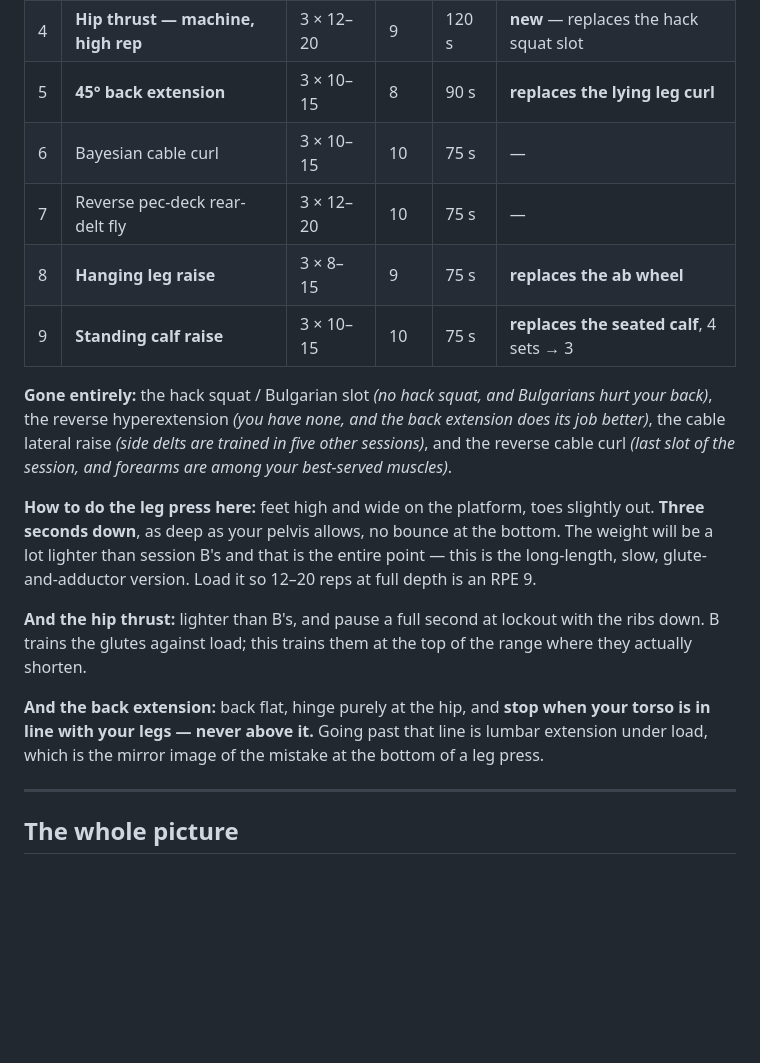
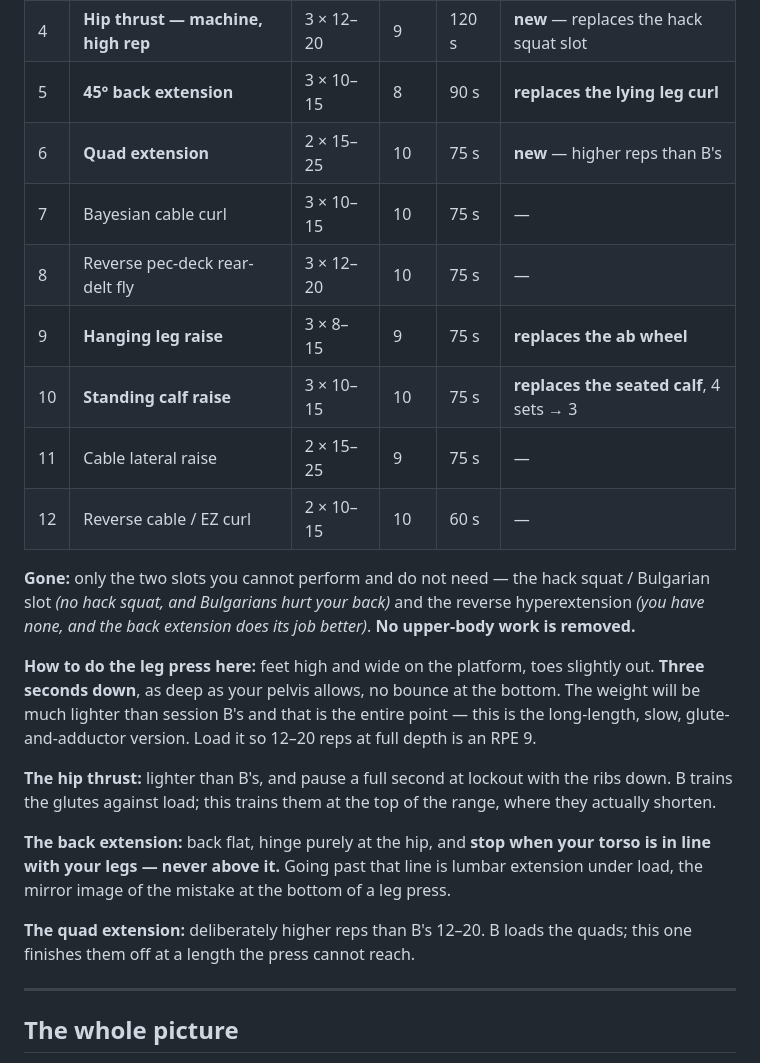
Before and after one commit to FranVuckovic/bulk-source, a Markdown page: docs/leg-programme.md, the part around one of its changes. Rendered like a GitHub page; blank space fills up the shorter version.

```diff
--- a/docs/leg-programme.md
+++ b/docs/leg-programme.md
@@ -72,31 +74,36 @@ reps at that depth is an RPE 9.
 | 3 | **Leg press — feet high and wide, deep** | 3 × 12–20 | 9 | 120 s | was 2 × 12–20; now the session's defining lift |
 | 4 | **Hip thrust — machine, high rep** | 3 × 12–20 | 9 | 120 s | **new** — replaces the hack squat slot |
 | 5 | **45° back extension** | 3 × 10–15 | 8 | 90 s | **replaces the lying leg curl** |
-| 6 | Bayesian cable curl | 3 × 10–15 | 10 | 75 s | — |
-| 7 | Reverse pec-deck rear-delt fly | 3 × 12–20 | 10 | 75 s | — |
-| 8 | **Hanging leg raise** | 3 × 8–15 | 9 | 75 s | **replaces the ab wheel** |
-| 9 | **Standing calf raise** | 3 × 10–15 | 10 | 75 s | **replaces the seated calf**, 4 sets → 3 |
+| 6 | **Quad extension** | 2 × 15–25 | 10 | 75 s | **new** — higher reps than B's |
+| 7 | Bayesian cable curl | 3 × 10–15 | 10 | 75 s | — |
+| 8 | Reverse pec-deck rear-delt fly | 3 × 12–20 | 10 | 75 s | — |
+| 9 | **Hanging leg raise** | 3 × 8–15 | 9 | 75 s | **replaces the ab wheel** |
+| 10 | **Standing calf raise** | 3 × 10–15 | 10 | 75 s | **replaces the seated calf**, 4 sets → 3 |
+| 11 | Cable lateral raise | 2 × 15–25 | 9 | 75 s | — |
+| 12 | Reverse cable / EZ curl | 2 × 10–15 | 10 | 60 s | — |
 
-**Gone entirely:** the hack squat / Bulgarian slot *(no hack squat, and
-Bulgarians hurt your back)*, the reverse hyperextension *(you have none, and the
-back extension does its job better)*, the cable lateral raise *(side delts are
-trained in five other sessions)*, and the reverse cable curl *(last slot of the
-session, and forearms are among your best-served muscles)*.
+**Gone:** only the two slots you cannot perform and do not need — the hack
+squat / Bulgarian slot *(no hack squat, and Bulgarians hurt your back)* and the
+reverse hyperextension *(you have none, and the back extension does its job
+better)*. **No upper-body work is removed.**
 
 **How to do the leg press here:** feet high and wide on the platform, toes
 slightly out. **Three seconds down**, as deep as your pelvis allows, no bounce
-at the bottom. The weight will be a lot lighter than session B's and that is
-the entire point — this is the long-length, slow, glute-and-adductor version.
-Load it so 12–20 reps at full depth is an RPE 9.
+at the bottom. The weight will be much lighter than session B's and that is the
+entire point — this is the long-length, slow, glute-and-adductor version. Load
+it so 12–20 reps at full depth is an RPE 9.
 
-**And the hip thrust:** lighter than B's, and pause a full second at lockout
-with the ribs down. B trains the glutes against load; this trains them at the
-top of the range where they actually shorten.
+**The hip thrust:** lighter than B's, and pause a full second at lockout with
+the ribs down. B trains the glutes against load; this trains them at the top of
+the range, where they actually shorten.
 
-**And the back extension:** back flat, hinge purely at the hip, and **stop when
-your torso is in line with your legs — never above it.** Going past that line
-is lumbar extension under load, which is the mirror image of the mistake at the
-bottom of a leg press.
+**The back extension:** back flat, hinge purely at the hip, and **stop when your
+torso is in line with your legs — never above it.** Going past that line is
+lumbar extension under load, the mirror image of the mistake at the bottom of a
+leg press.
+
+**The quad extension:** deliberately higher reps than B's 12–20. B loads the
+quads; this one finishes them off at a length the press cannot reach.
 
 ---
 
```
Also changed, not shown: other parts of docs/leg-programme.md (+33 -34 lines).
